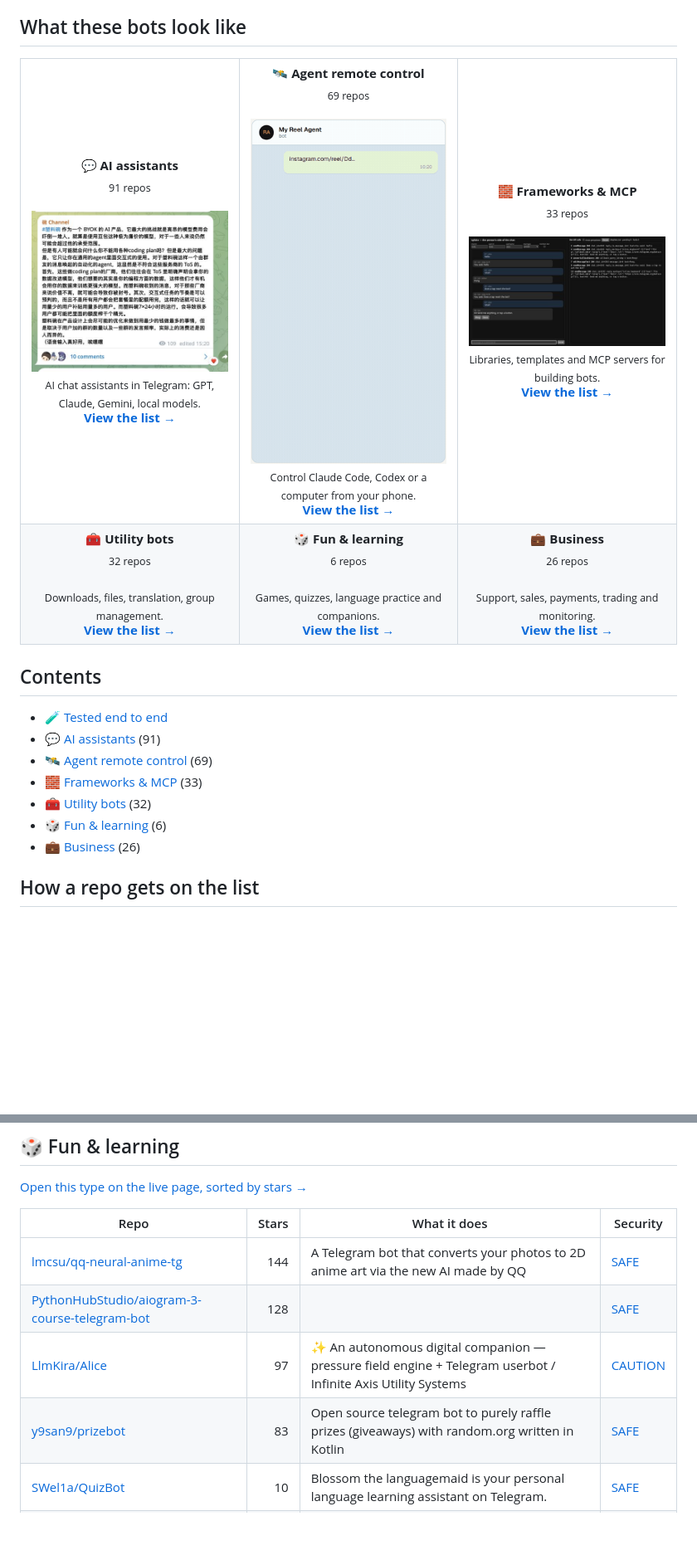
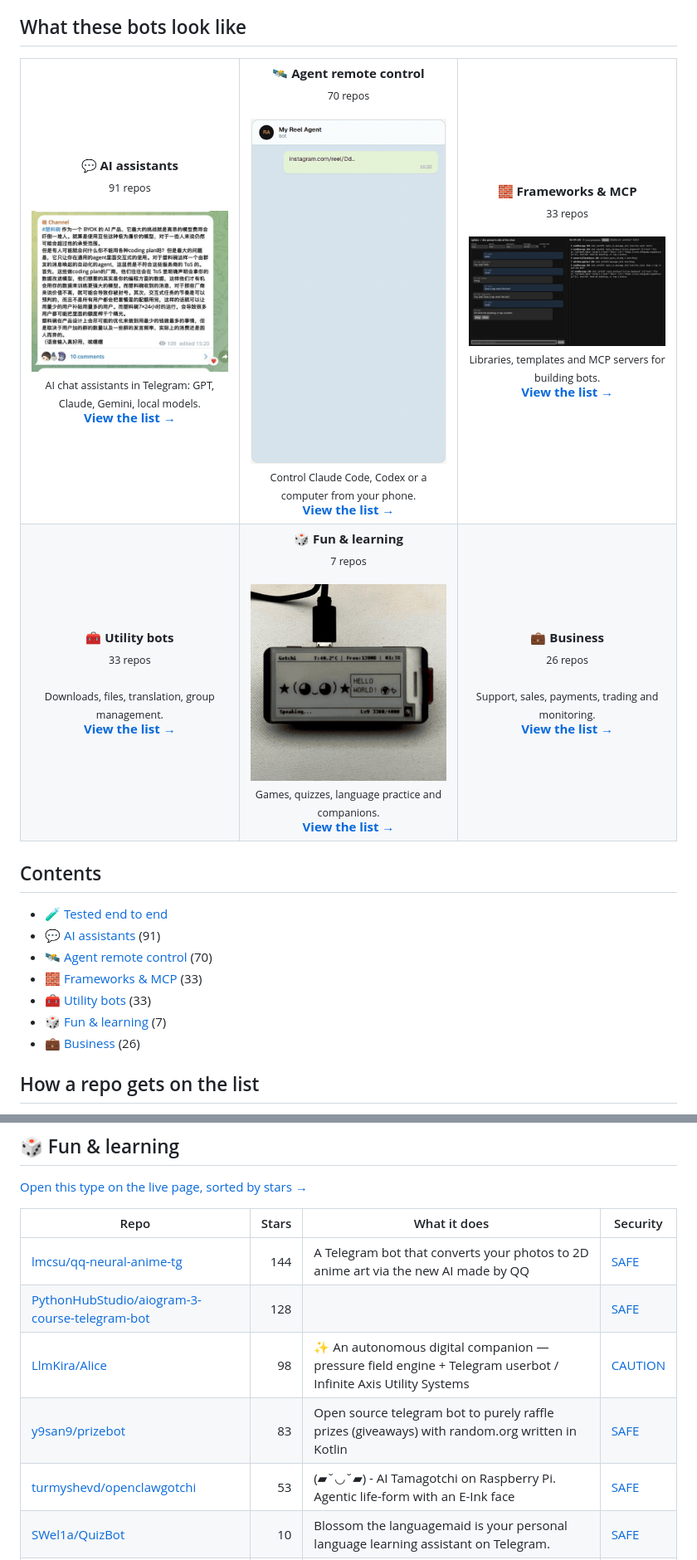
Before and after one commit to zhuyansen/awesome-ai-telegram-bots, a Markdown page: README.md, 2 parts joined by grey strips. Shown at 83% size. GitHub-like rendering; pictures changed too: assets/previews/turmyshevd__openclawgotchi.gif (added); blank space fills up the shorter version.

```diff
--- a/README.md
+++ b/README.md
@@ -29,12 +29,12 @@ Whichever you pick: 9 of the 14 agent bots run with permission prompts off, so t
 <table>
 <tr>
 <td align="center" valign="top" width="33%"><b>💬 AI assistants</b><br><sub>91 repos</sub><br><br><a href="https://github.com/tuuject/surowan"><img src="assets/previews/tuuject__surowan.jpg" width="260" alt="tuuject/surowan"></a><br><sub>AI chat assistants in Telegram: GPT, Claude, Gemini, local models.</sub><br><a href="#type-assistant"><b>View the list →</b></a></td>
-<td align="center" valign="top" width="33%"><b>🛰 Agent remote control</b><br><sub>69 repos</sub><br><br><a href="https://github.com/HNF-FRN/Reel-watcher-telegram-Agent"><img src="assets/previews/HNF-FRN__Reel-watcher-telegram-Agent.gif" width="260" alt="HNF-FRN/Reel-watcher-telegram-Agent"></a><br><sub>Control Claude Code, Codex or a computer from your phone.</sub><br><a href="#type-remote"><b>View the list →</b></a></td>
+<td align="center" valign="top" width="33%"><b>🛰 Agent remote control</b><br><sub>70 repos</sub><br><br><a href="https://github.com/HNF-FRN/Reel-watcher-telegram-Agent"><img src="assets/previews/HNF-FRN__Reel-watcher-telegram-Agent.gif" width="260" alt="HNF-FRN/Reel-watcher-telegram-Agent"></a><br><sub>Control Claude Code, Codex or a computer from your phone.</sub><br><a href="#type-remote"><b>View the list →</b></a></td>
 <td align="center" valign="top" width="33%"><b>🧱 Frameworks & MCP</b><br><sub>33 repos</sub><br><br><a href="https://github.com/EvilFreelancer/tgfake"><img src="assets/previews/EvilFreelancer__tgfake.jpg" width="260" alt="EvilFreelancer/tgfake"></a><br><sub>Libraries, templates and MCP servers for building bots.</sub><br><a href="#type-framework"><b>View the list →</b></a></td>
 </tr>
 <tr>
-<td align="center" valign="top" width="33%"><b>🧰 Utility bots</b><br><sub>32 repos</sub><br><br><sub>Downloads, files, translation, group management.</sub><br><a href="#type-utility"><b>View the list →</b></a></td>
-<td align="center" valign="top" width="33%"><b>🎲 Fun & learning</b><br><sub>6 repos</sub><br><br><sub>Games, quizzes, language practice and companions.</sub><br><a href="#type-fun"><b>View the list →</b></a></td>
+<td align="center" valign="top" width="33%"><b>🧰 Utility bots</b><br><sub>33 repos</sub><br><br><sub>Downloads, files, translation, group management.</sub><br><a href="#type-utility"><b>View the list →</b></a></td>
+<td align="center" valign="top" width="33%"><b>🎲 Fun & learning</b><br><sub>7 repos</sub><br><br><a href="https://github.com/turmyshevd/openclawgotchi"><img src="assets/previews/turmyshevd__openclawgotchi.gif" width="260" alt="turmyshevd/openclawgotchi"></a><br><sub>Games, quizzes, language practice and companions.</sub><br><a href="#type-fun"><b>View the list →</b></a></td>
 <td align="center" valign="top" width="33%"><b>💼 Business</b><br><sub>26 repos</sub><br><br><sub>Support, sales, payments, trading and monitoring.</sub><br><a href="#type-business"><b>View the list →</b></a></td>
 </tr>
 </table>
@@ -43,10 +43,10 @@ Whichever you pick: 9 of the 14 agent bots run with permission prompts off, so t
 
 - [🧪 Tested end to end](#tested)
 - [💬 AI assistants](#type-assistant) (91)
-- [🛰 Agent remote control](#type-remote) (69)
+- [🛰 Agent remote control](#type-remote) (70)
 - [🧱 Frameworks & MCP](#type-framework) (33)
-- [🧰 Utility bots](#type-utility) (32)
-- [🎲 Fun & learning](#type-fun) (6)
+- [🧰 Utility bots](#type-utility) (33)
+- [🎲 Fun & learning](#type-fun) (7)
 - [💼 Business](#type-business) (26)
 
 ## How a repo gets on the list
@@ -373,8 +375,9 @@ On 2026-10-10 we read the source of 20 of these bots. A bot needs a BotFather to
 |---|---:|---|---|
 | [lmcsu/qq-neural-anime-tg](https://github.com/lmcsu/qq-neural-anime-tg) | 144 | A Telegram bot that converts your photos to 2D anime art via the new AI made by QQ | [SAFE](https://agentskillshub.top/skill/lmcsu/qq-neural-anime-tg/) |
 | [PythonHubStudio/aiogram-3-course-telegram-bot](https://github.com/PythonHubStudio/aiogram-3-course-telegram-bot) | 128 |  | [SAFE](https://agentskillshub.top/skill/PythonHubStudio/aiogram-3-course-telegram-bot/) |
-| [LlmKira/Alice](https://github.com/LlmKira/Alice) | 97 | ✨ An autonomous digital companion — pressure field engine + Telegram userbot / Infinite Axis Utility Systems | [CAUTION](https://agentskillshub.top/skill/LlmKira/Alice/) |
+| [LlmKira/Alice](https://github.com/LlmKira/Alice) | 98 | ✨ An autonomous digital companion — pressure field engine + Telegram userbot / Infinite Axis Utility Systems | [CAUTION](https://agentskillshub.top/skill/LlmKira/Alice/) |
 | [y9san9/prizebot](https://github.com/y9san9/prizebot) | 83 | Open source telegram bot to purely raffle prizes (giveaways) with random.org written in Kotlin | [SAFE](https://agentskillshub.top/skill/y9san9/prizebot/) |
+| [turmyshevd/openclawgotchi](https://github.com/turmyshevd/openclawgotchi) | 53 | (▰˘◡˘▰) - AI Tamagotchi on Raspberry Pi. Agentic life-form with an E-Ink face | [SAFE](https://agentskillshub.top/skill/turmyshevd/openclawgotchi/) |
 | [SWel1a/QuizBot](https://github.com/SWel1a/QuizBot) | 10 | Blossom the languagemaid is your personal language learning assistant on Telegram. | [SAFE](https://agentskillshub.top/skill/SWel1a/QuizBot/) |
 | [radyakaze/teleduckai](https://github.com/radyakaze/teleduckai) | 5 | A fun and experimental Telegram bot built using Deno, powered by Duck.ai | [SAFE](https://agentskillshub.top/skill/radyakaze/teleduckai/) |
 
```
Also changed, not shown: other parts of README.md (+30 -28 lines), README.zh-CN.md (+38 -35 lines), assets/previews/NOTICE.md (+1 -0 lines), assets/previews/turmyshevd__openclawgotchi.jpg (added), 2 other files.
